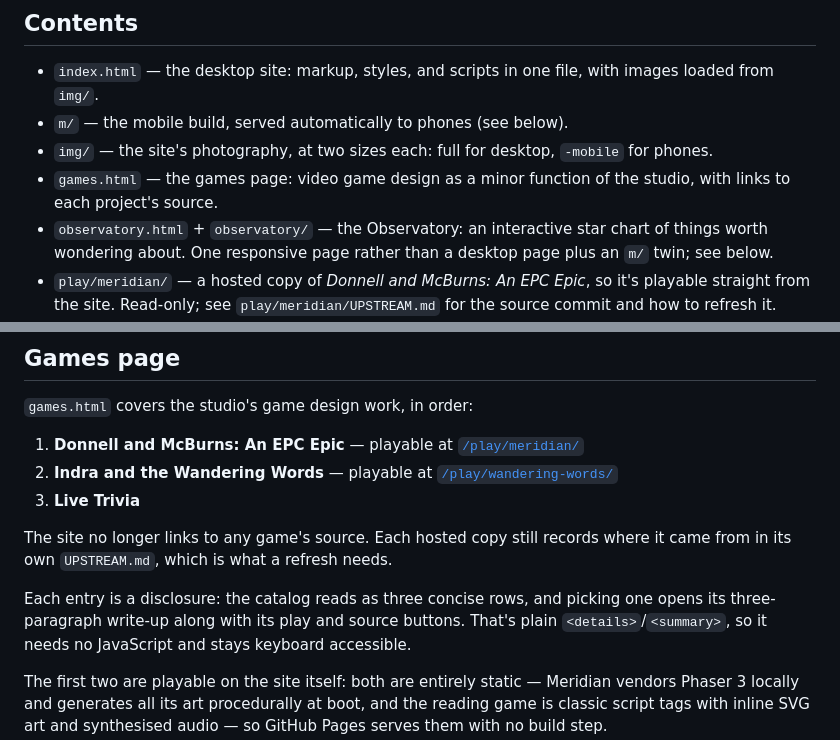
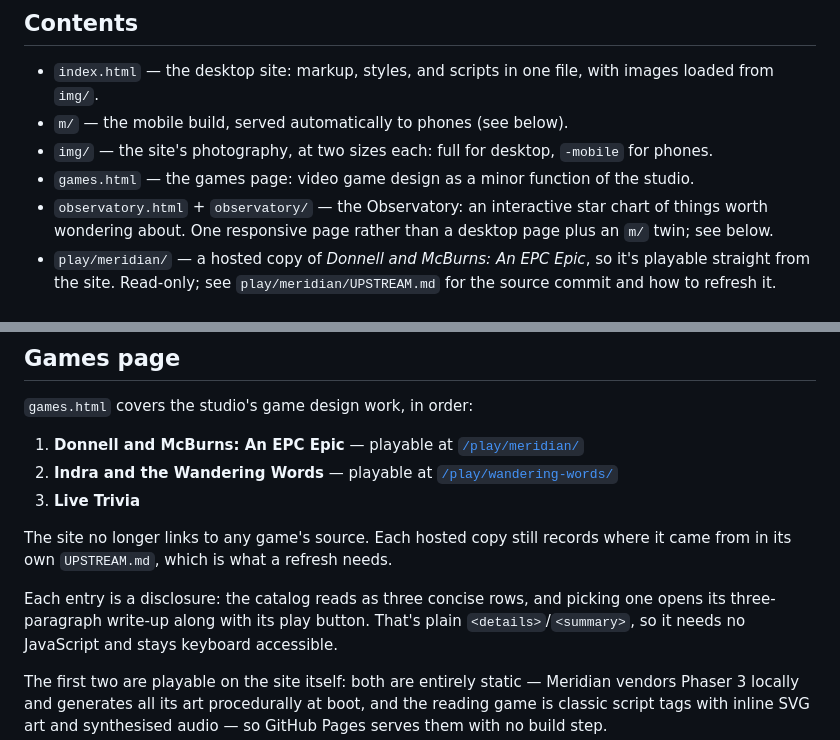
Before and after one commit to despite-the-finite/Entropic-Labs, a Markdown page: README.md, 2 parts joined by grey strips. Drawn GitHub-style.

Commit message:
Drop two stale README lines about the games source links
Missed in the commit that removed the source buttons: the contents entry still
advertised "links to each project's source", and the games section still
described each disclosure as opening its play and source buttons.

Co-Authored-By: Claude Opus 5 <noreply@anthropic.com>
Claude-Session: https://claude.ai/code/session_01UoYNB6gp7pocjMNM1R3ERB

```diff
--- a/README.md
+++ b/README.md
@@ -11,7 +11,7 @@ Landing page for Entropic Labs, a recording and production studio run by **Despi
 - `index.html` — the desktop site: markup, styles, and scripts in one file, with images loaded from `img/`.
 - `m/` — the mobile build, served automatically to phones (see below).
 - `img/` — the site's photography, at two sizes each: full for desktop, `-mobile` for phones.
-- `games.html` — the games page: video game design as a minor function of the studio, with links to each project's source.
+- `games.html` — the games page: video game design as a minor function of the studio.
 - `observatory.html` + `observatory/` — the Observatory: an interactive star chart of things worth wondering about. One responsive page rather than a desktop page plus an `m/` twin; see below.
 - `play/meridian/` — a hosted copy of *Donnell and McBurns: An EPC Epic*, so it's playable straight from the site. Read-only; see `play/meridian/UPSTREAM.md` for the source commit and how to refresh it.
 - `play/wandering-words/` — a hosted copy of *Indra and the Wandering Words*, same arrangement; see `play/wandering-words/UPSTREAM.md`.
@@ -87,7 +87,7 @@ The site no longer links to any game's source. Each hosted copy still records wh
 it came from in its own `UPSTREAM.md`, which is what a refresh needs.
 
 Each entry is a disclosure: the catalog reads as three concise rows, and picking one
-opens its three-paragraph write-up along with its play and source buttons. That's
+opens its three-paragraph write-up along with its play button. That's
 plain `<details>`/`<summary>`, so it needs no JavaScript and stays keyboard
 accessible.
 
```
